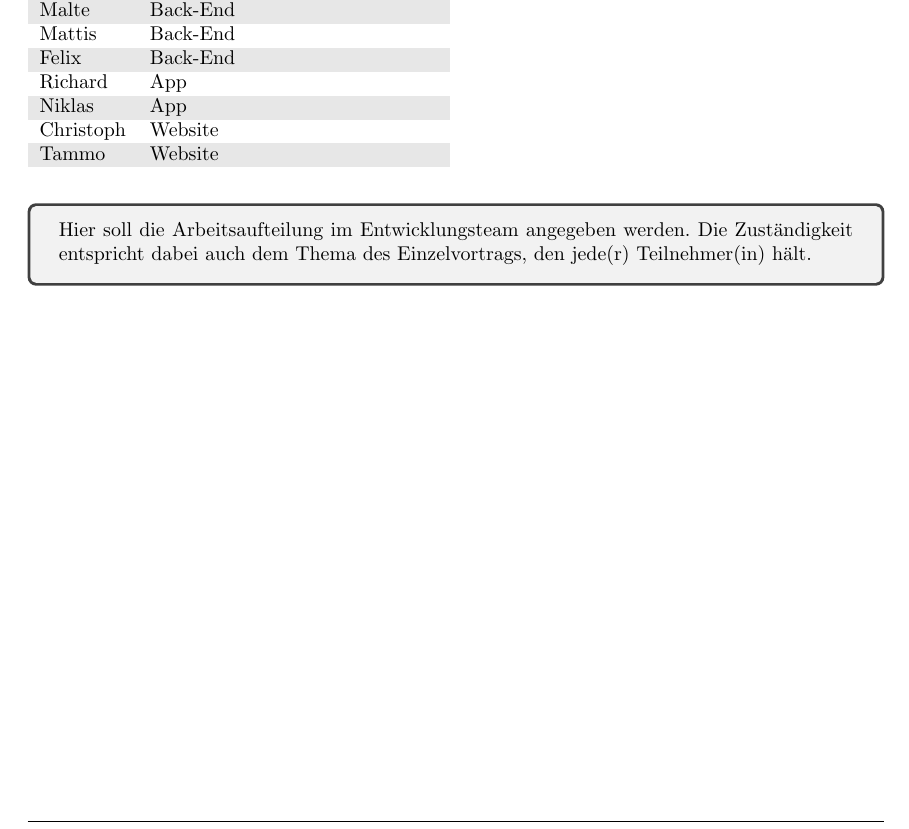
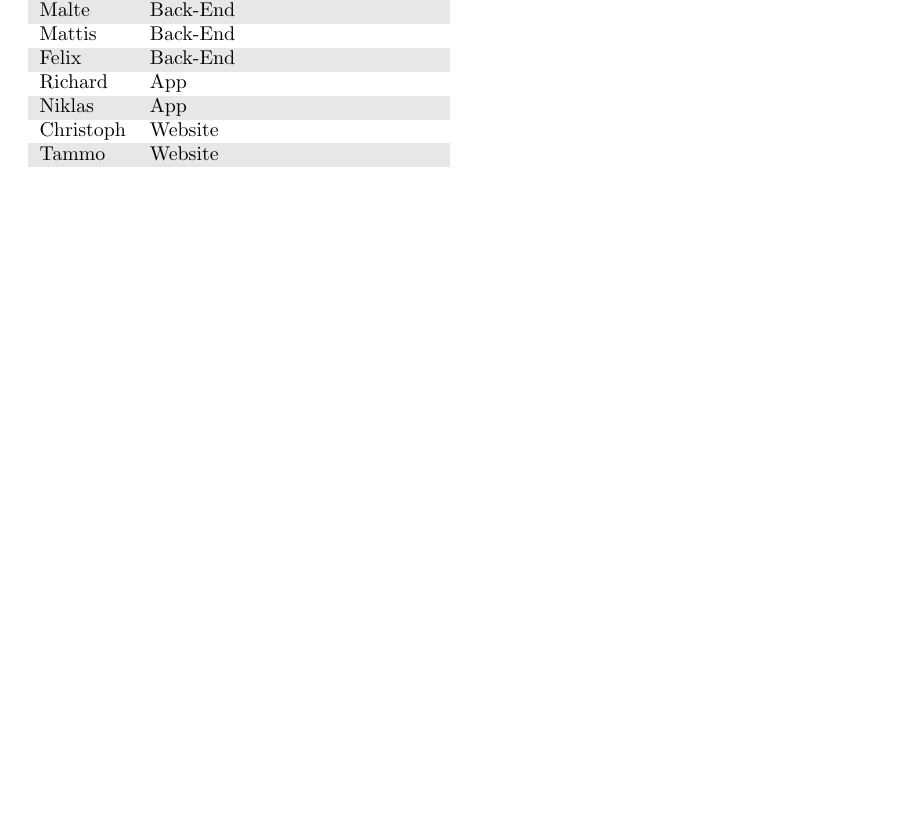
Before and after one commit to mascent/AdessoEnergySopro19, a LaTeX document (entwurf/LaTeX/entwurfsdoku.tex, which reads entwurf/LaTeX/kapitel/teamaufteilung.tex): part of page 7 of 36, cut so that both start at the same text, the shorter picture padded with empty space. Compiled offline with pdfLaTeX.

Commit message:
fixed second chapter

```diff
--- a/entwurf/LaTeX/kapitel/teamaufteilung.tex
+++ b/entwurf/LaTeX/kapitel/teamaufteilung.tex
@@ -16,7 +16,3 @@
 \end{tabular}
 
 \bigskip
-
-\begin{tcolorbox}
-Hier soll die Arbeitsaufteilung im Entwicklungsteam angegeben werden. Die Zuständigkeit entspricht dabei auch dem Thema des Einzelvortrags, den jede(r) Teilnehmer(in) hält.
-\end{tcolorbox}
```
